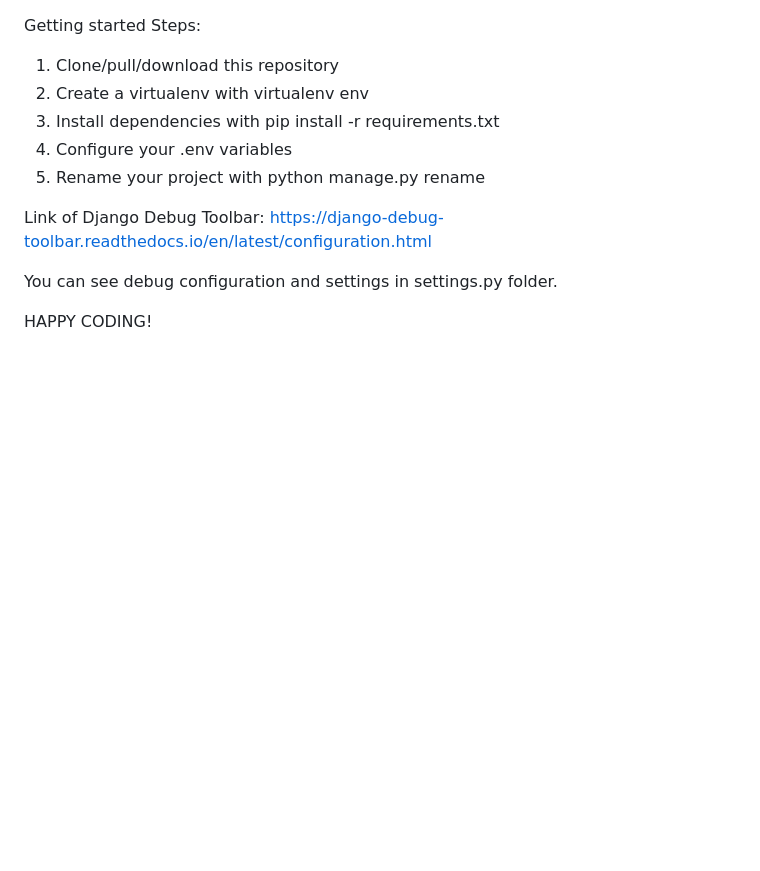
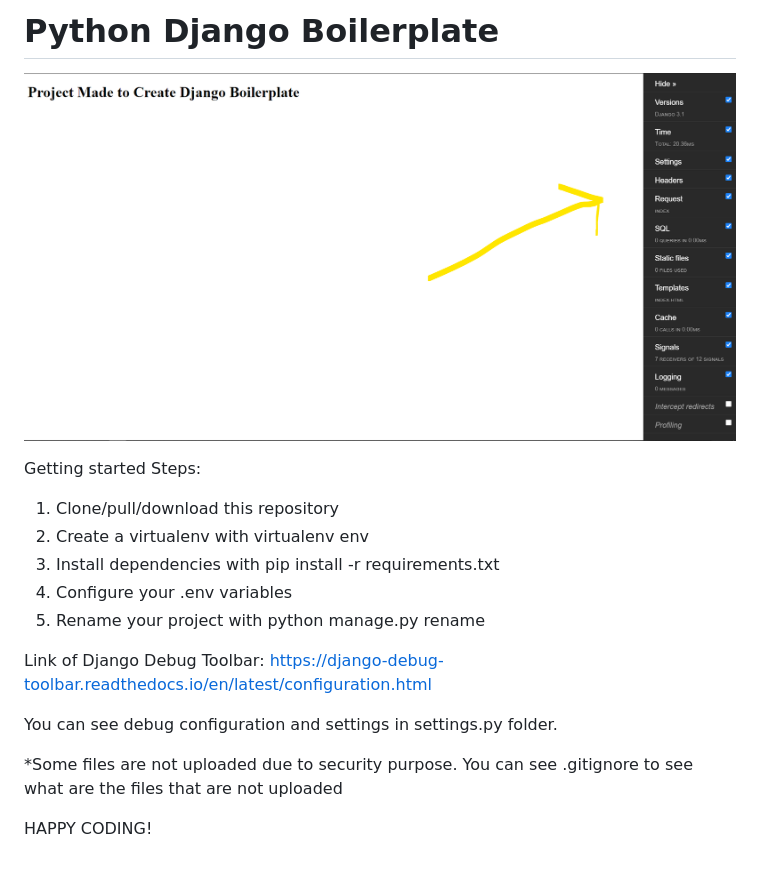
Before and after one commit to divyanshusingh4755/django_boilerplate_project, a Markdown page: README.md, the part around the change. Rendered like a GitHub page; pictures changed too: ScreenShot.png (added); blank space fills up the shorter version.

Commit message:
Final Version React Django Boilerplate

```diff
--- a/README.md
+++ b/README.md
@@ -1,3 +1,7 @@
+<h1> Python Django Boilerplate </h1>
+
+![Getting Started](ScreenShot.png)
+
 Getting started
 Steps:
 
@@ -11,4 +15,6 @@ Link of Django Debug Toolbar: https://django-debug-toolbar.readthedocs.io/en/lat
 
 You can see debug configuration and settings in settings.py folder.
 
+*Some files are not uploaded due to security purpose. You can see .gitignore to see what are the files that are not uploaded
+
 HAPPY CODING!
```
Also changed, not shown: 3 other files.
